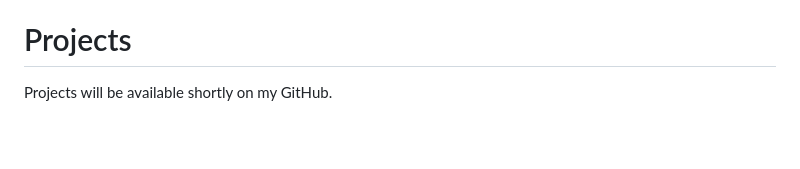
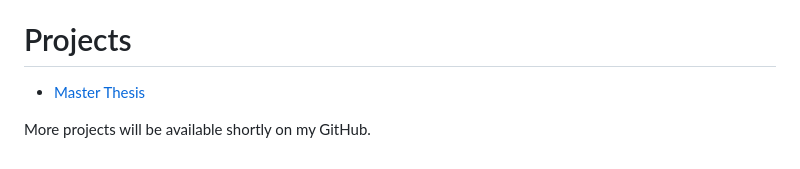
Before and after one commit to niklas-speckle/niklas-speckle, a Markdown page: README.md, the part around the change. GitHub-like rendering; blank space fills up the shorter version.

Commit message:
Update README.md
Link master-thesis-demo in README

```diff
--- a/README.md
+++ b/README.md
@@ -84,4 +84,6 @@ Throughout my academic and professional journey, I have followed a path that com
 - Linear Algebra and Mathematics (10 ECTS)
 
 # Projects
-Projects will be available shortly on my GitHub.
+- [Master Thesis](master-thesis-demo)
+
+More projects will be available shortly on my GitHub.
```
